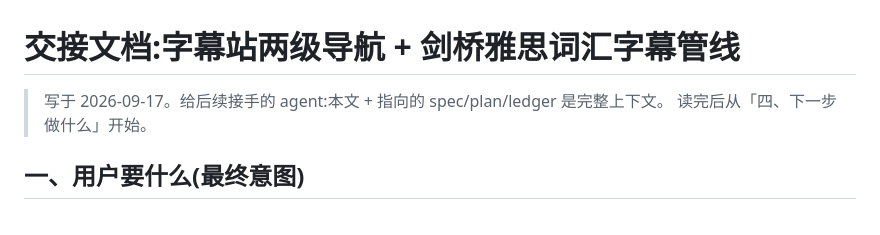
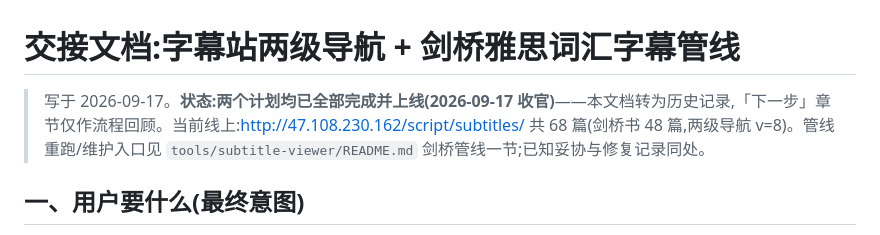
Before and after one commit to rcj60560/pdfcover, a Markdown page: docs/superpowers/HANDOFF-cambridge-vocab-pipeline.md, the part around the change. Rendered like a GitHub page.

Commit message:
docs: 交接文档转历史——两计划收官上线
Co-Authored-By: Claude Fable 5 <noreply@anthropic.com>
Change-Id: Ie5b04905de4e35b77e40dd1c8dca2620881b3af8

```diff
--- a/docs/superpowers/HANDOFF-cambridge-vocab-pipeline.md
+++ b/docs/superpowers/HANDOFF-cambridge-vocab-pipeline.md
@@ -1,7 +1,6 @@
 # 交接文档:字幕站两级导航 + 剑桥雅思词汇字幕管线
 
-> 写于 2026-09-17。给后续接手的 agent:本文 + 指向的 spec/plan/ledger 是完整上下文。
-> 读完后从「四、下一步做什么」开始。
+> 写于 2026-09-17。**状态:两个计划均已全部完成并上线(2026-09-17 收官)**——本文档转为历史记录,「下一步」章节仅作流程回顾。当前线上:http://47.108.230.162/script/subtitles/ 共 68 篇(剑桥书 48 篇,两级导航 v=8)。管线重跑/维护入口见 `tools/subtitle-viewer/README.md` 剑桥管线一节;已知妥协与修复记录同处。
 
 ## 一、用户要什么(最终意图)
 
```
